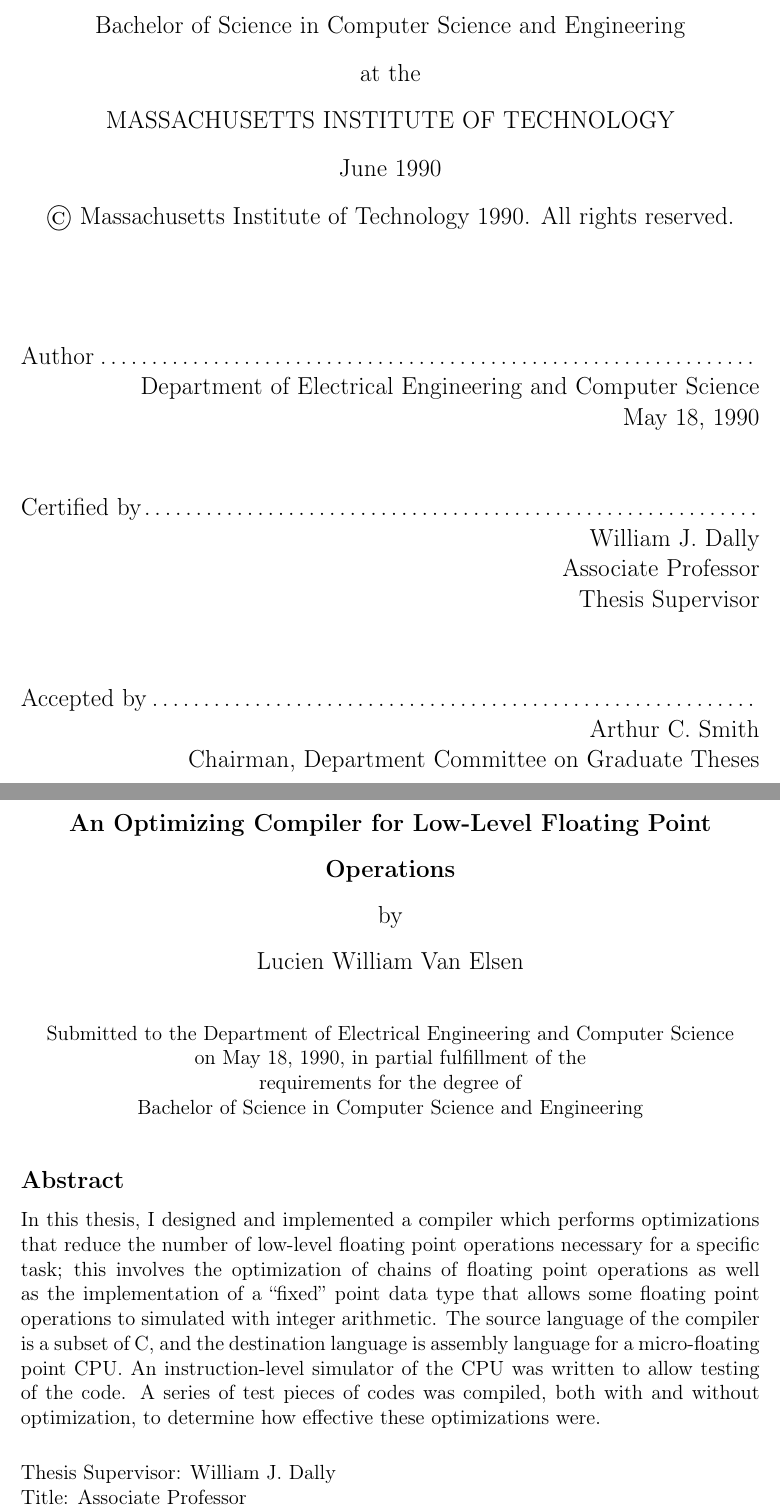
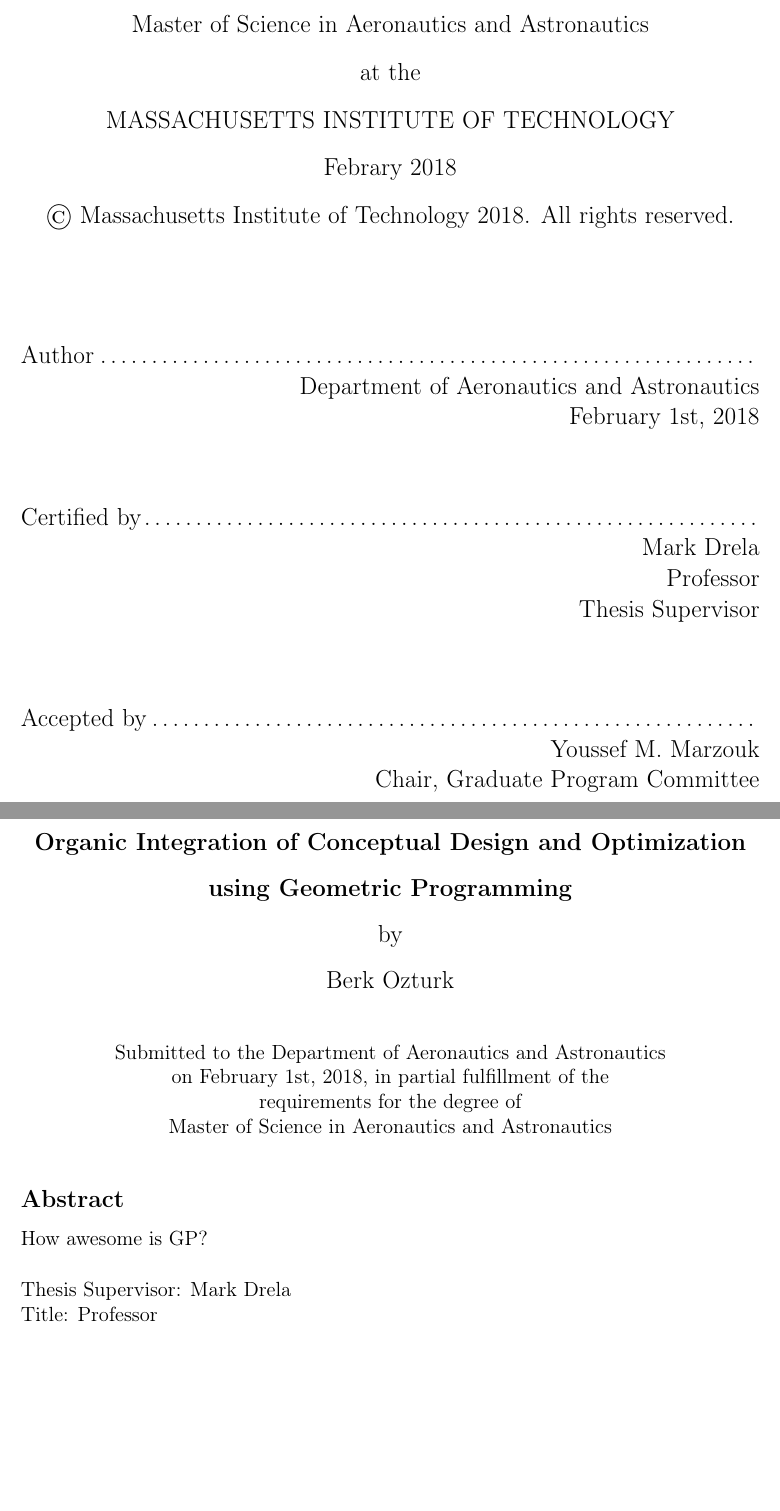
Before and after one commit to convexengineering/publications-raw, a LaTeX thesis (latex/main.tex, which reads latex/abstract.tex, latex/cover.tex): two parts of pages 1 and 3 of 24 before the commit and two parts of pages 1 and 3 of 18 after it, joined at a grey line, cut so that both start at the same text, the shorter picture padded with empty space. Compiled offline with pdfLaTeX.

Commit message:
Maybe making the cover page will motivate me to finish?

```diff
--- a/latex/abstract.tex
+++ b/latex/abstract.tex
@@ -10,13 +10,5 @@
 %% It will be single-spaced and the rest of the text that is supposed to go on
 %% the abstract page will be generated by the abstractpage environment.  This
 %% file should be \input (not \include 'd) from cover.tex.
-In this thesis, I designed and implemented a compiler which performs
-optimizations that reduce the number of low-level floating point operations
-necessary for a specific task; this involves the optimization of chains of
-floating point operations as well as the implementation of a ``fixed'' point
-data type that allows some floating point operations to simulated with integer
-arithmetic.  The source language of the compiler is a subset of C, and the
-destination language is assembly language for a micro-floating point CPU.  An
-instruction-level simulator of the CPU was written to allow testing of the
-code.  A series of test pieces of codes was compiled, both with and without
-optimization, to determine how effective these optimizations were.
+
+How awesome is GP?
--- a/latex/cover.tex
+++ b/latex/cover.tex
@@ -45,27 +45,27 @@
 % however the specifications can change.  We recommend that you verify the
 % layout of your title page with your thesis advisor and/or the MIT
 % Libraries before printing your final copy.
-\title{An Optimizing Compiler for Low-Level Floating Point Operations}
+\title{Organic Integration of Conceptual Design and Optimization using Geometric Programming}
 
-\author{Lucien William Van Elsen}
+\author{Berk Ozturk}
 % If you wish to list your previous degrees on the cover page, use the
 % previous degrees command:
 %       \prevdegrees{A.A., Harvard University (1985)}
 % You can use the \\ command to list multiple previous degrees
 %       \prevdegrees{B.S., University of California (1978) \\
 %                    S.M., Massachusetts Institute of Technology (1981)}
-\department{Department of Electrical Engineering and Computer Science}
+\department{Department of Aeronautics and Astronautics}
 
 % If the thesis is for two degrees simultaneously, list them both
 % separated by \and like this:
 % \degree{Doctor of Philosophy \and Master of Science}
-\degree{Bachelor of Science in Computer Science and Engineering}
+\degree{Master of Science in Aeronautics and Astronautics}
 
 % As of the 2007-08 academic year, valid degree months are September,
 % February, or June.  The default is June.
-\degreemonth{June}
-\degreeyear{1990}
-\thesisdate{May 18, 1990}
+\degreemonth{Febrary}
+\degreeyear{2018}
+\thesisdate{February 1st, 2018}
 
 %% By default, the thesis will be copyrighted to MIT.  If you need to copyright
 %% the thesis to yourself, just specify the `vi' documentclass option.  If for
@@ -75,12 +75,12 @@
 
 % If there is more than one supervisor, use the \supervisor command
 % once for each.
-\supervisor{William J. Dally}{Associate Professor}
+\supervisor{Mark Drela}{Professor}
 
 % This is the department committee chairman, not the thesis committee
 % chairman.  You should replace this with your Department's Committee
 % Chairman.
-\chairman{Arthur C. Smith}{Chairman, Department Committee on Graduate Theses}
+\chairman{Youssef M. Marzouk}{Chair, Graduate Program Committee}
 
 % Make the titlepage based on the above information.  If you need
 % something special and can't use the standard form, you can specify
```
Also changed, not shown: latex/intro.tex (renamed from latex/chap1.tex, +0 -25 lines), latex/signature.tex (+1 -6 lines).
